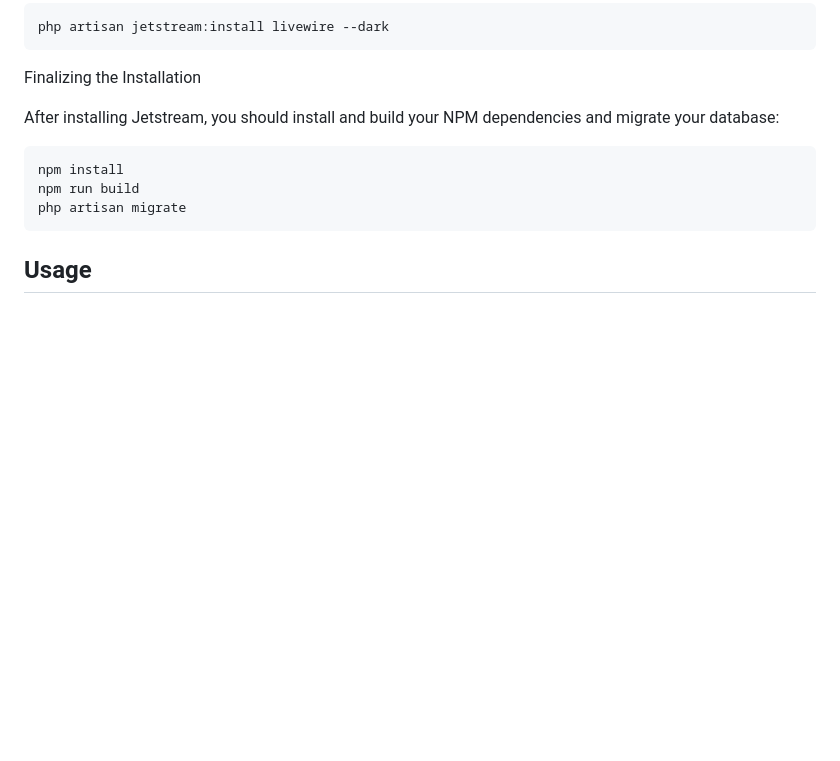
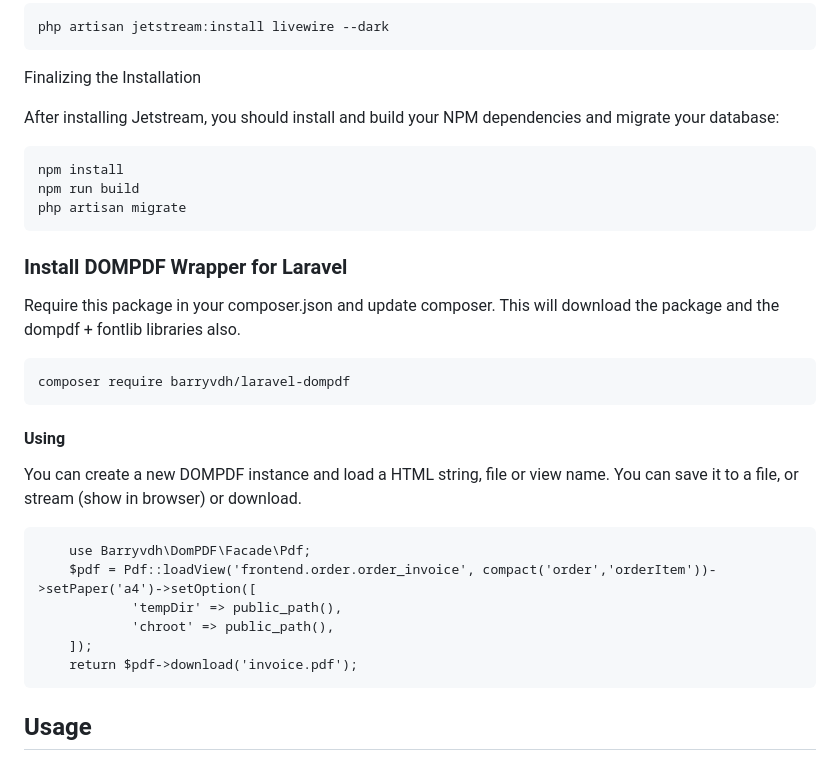
Before and after one commit to BeldiKamuha/e_waste_shop-system, a Markdown page: README.md, the part around one of its changes. Drawn GitHub-style; blank space fills up the shorter version.

Commit message:
Updates made to the README file

````diff
--- a/README.md
+++ b/README.md
@@ -83,6 +84,24 @@ npm install
 npm run build
 php artisan migrate
 ```
+### Install DOMPDF Wrapper for Laravel
+Require this package in your composer.json and update composer. This will download the package and the dompdf + fontlib libraries also.
+```
+composer require barryvdh/laravel-dompdf
+```
+#### Using
+You can create a new DOMPDF instance and load a HTML string, file or view name. You can save it to a file, or stream (show in browser) or download.
+```
+    use Barryvdh\DomPDF\Facade\Pdf;
+    $pdf = Pdf::loadView('frontend.order.order_invoice', compact('order','orderItem'))->setPaper('a4')->setOption([
+            'tempDir' => public_path(),
+            'chroot' => public_path(),
+    ]);
+    return $pdf->download('invoice.pdf');
+```
+
+
+
 ## Usage
 1. Clone the repo and cd into it
 2. In your terminal `composer install`
````
Also changed, not shown: other parts of README.md (+53 -54 lines).
